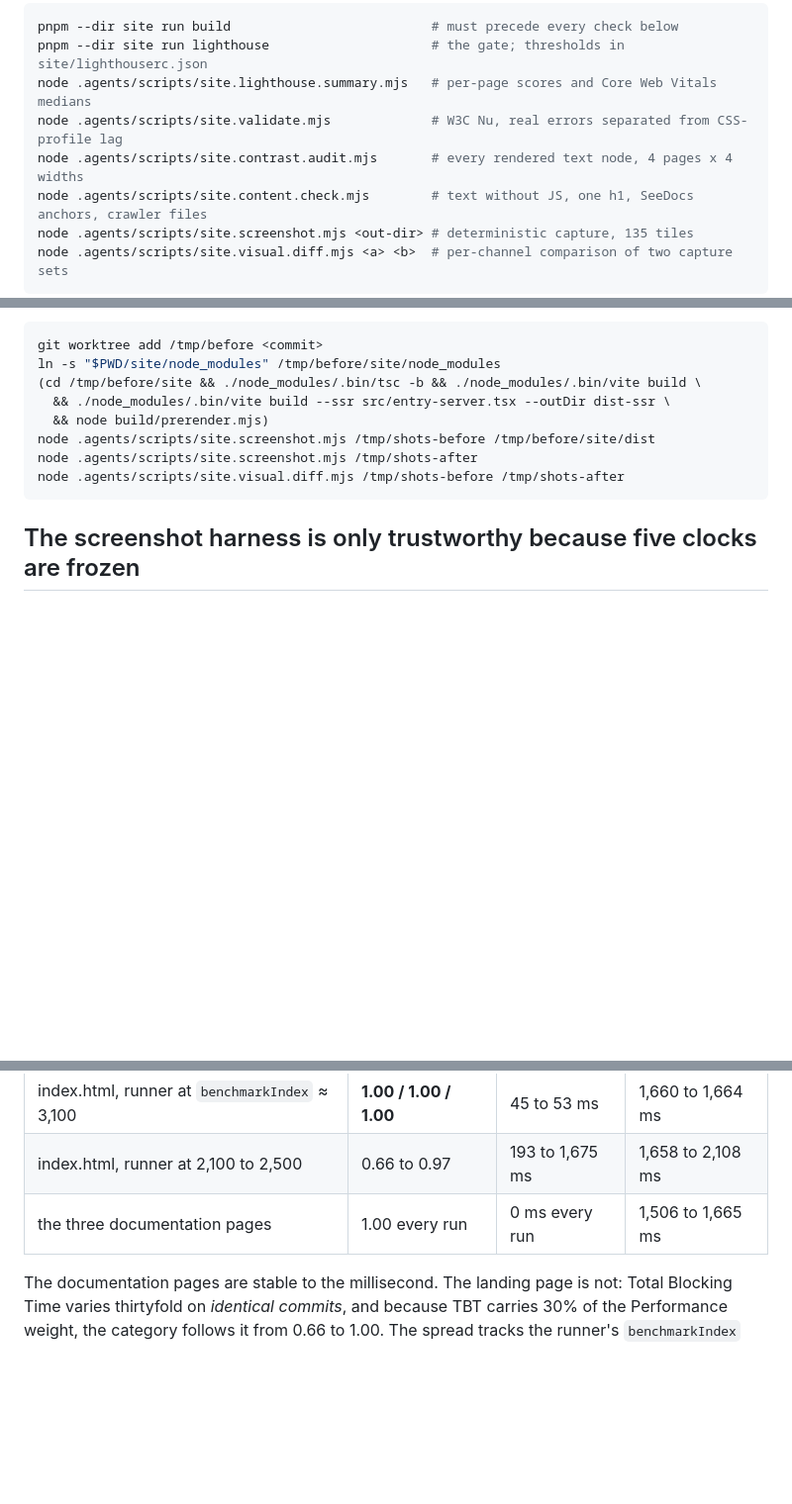
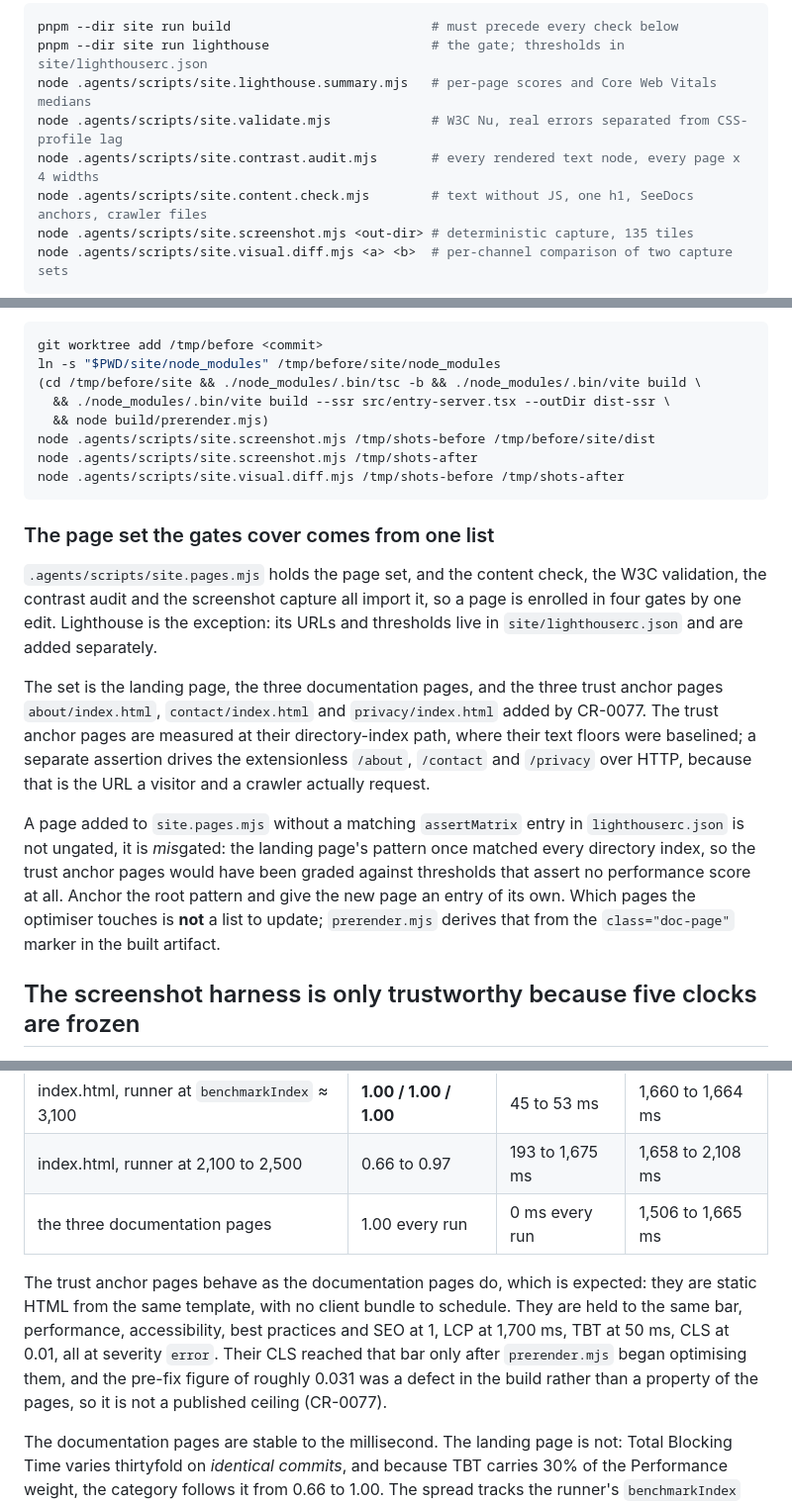
Before and after one commit to desek/outlook-local-mcp, a Markdown page: docs/reference/site-quality.md, 3 parts joined by grey strips. Shown at 99% size. Drawn GitHub-style; blank space fills up the shorter version.

````diff
--- a/docs/reference/site-quality.md
+++ b/docs/reference/site-quality.md
@@ -18,7 +18,7 @@ pnpm --dir site run build                          # must precede every check be
 pnpm --dir site run lighthouse                     # the gate; thresholds in site/lighthouserc.json
 node .agents/scripts/site.lighthouse.summary.mjs   # per-page scores and Core Web Vitals medians
 node .agents/scripts/site.validate.mjs             # W3C Nu, real errors separated from CSS-profile lag
-node .agents/scripts/site.contrast.audit.mjs       # every rendered text node, 4 pages x 4 widths
+node .agents/scripts/site.contrast.audit.mjs       # every rendered text node, every page x 4 widths
 node .agents/scripts/site.content.check.mjs        # text without JS, one h1, SeeDocs anchors, crawler files
 node .agents/scripts/site.screenshot.mjs <out-dir> # deterministic capture, 135 tiles
 node .agents/scripts/site.visual.diff.mjs <a> <b>  # per-channel comparison of two capture sets
@@ -37,6 +37,26 @@ node .agents/scripts/site.screenshot.mjs /tmp/shots-before /tmp/before/site/dist
 node .agents/scripts/site.screenshot.mjs /tmp/shots-after
 node .agents/scripts/site.visual.diff.mjs /tmp/shots-before /tmp/shots-after
 ```
+
+### The page set the gates cover comes from one list
+
+`.agents/scripts/site.pages.mjs` holds the page set, and the content check, the W3C
+validation, the contrast audit and the screenshot capture all import it, so a page is
+enrolled in four gates by one edit. Lighthouse is the exception: its URLs and thresholds live
+in `site/lighthouserc.json` and are added separately.
+
+The set is the landing page, the three documentation pages, and the three trust anchor pages
+`about/index.html`, `contact/index.html` and `privacy/index.html` added by CR-0077. The trust
+anchor pages are measured at their directory-index path, where their text floors were
+baselined; a separate assertion drives the extensionless `/about`, `/contact` and `/privacy`
+over HTTP, because that is the URL a visitor and a crawler actually request.
+
+A page added to `site.pages.mjs` without a matching `assertMatrix` entry in
+`lighthouserc.json` is not ungated, it is *mis*gated: the landing page's pattern once matched
+every directory index, so the trust anchor pages would have been graded against thresholds
+that assert no performance score at all. Anchor the root pattern and give the new page an
+entry of its own. Which pages the optimiser touches is **not** a list to update; `prerender.mjs`
+derives that from the `class="doc-page"` marker in the built artifact.
 
 ## The screenshot harness is only trustworthy because five clocks are frozen
 
@@ -110,6 +130,13 @@ before the gate had ever run there. Measured across four runs on GitHub's runner
 | index.html, runner at `benchmarkIndex` ≈ 3,100 | **1.00 / 1.00 / 1.00** | 45 to 53 ms | 1,660 to 1,664 ms |
 | index.html, runner at 2,100 to 2,500 | 0.66 to 0.97 | 193 to 1,675 ms | 1,658 to 2,108 ms |
 | the three documentation pages | 1.00 every run | 0 ms every run | 1,506 to 1,665 ms |
+
+The trust anchor pages behave as the documentation pages do, which is expected: they are
+static HTML from the same template, with no client bundle to schedule. They are held to the
+same bar, performance, accessibility, best practices and SEO at 1, LCP at 1,700 ms, TBT at
+50 ms, CLS at 0.01, all at severity `error`. Their CLS reached that bar only after
+`prerender.mjs` began optimising them, and the pre-fix figure of roughly 0.031 was a defect
+in the build rather than a property of the pages, so it is not a published ceiling (CR-0077).
 
 The documentation pages are stable to the millisecond. The landing page is not: Total
 Blocking Time varies thirtyfold on *identical commits*, and because TBT carries 30% of the
````
Also changed, not shown: site/AGENTS.md (+38 -6 lines).
